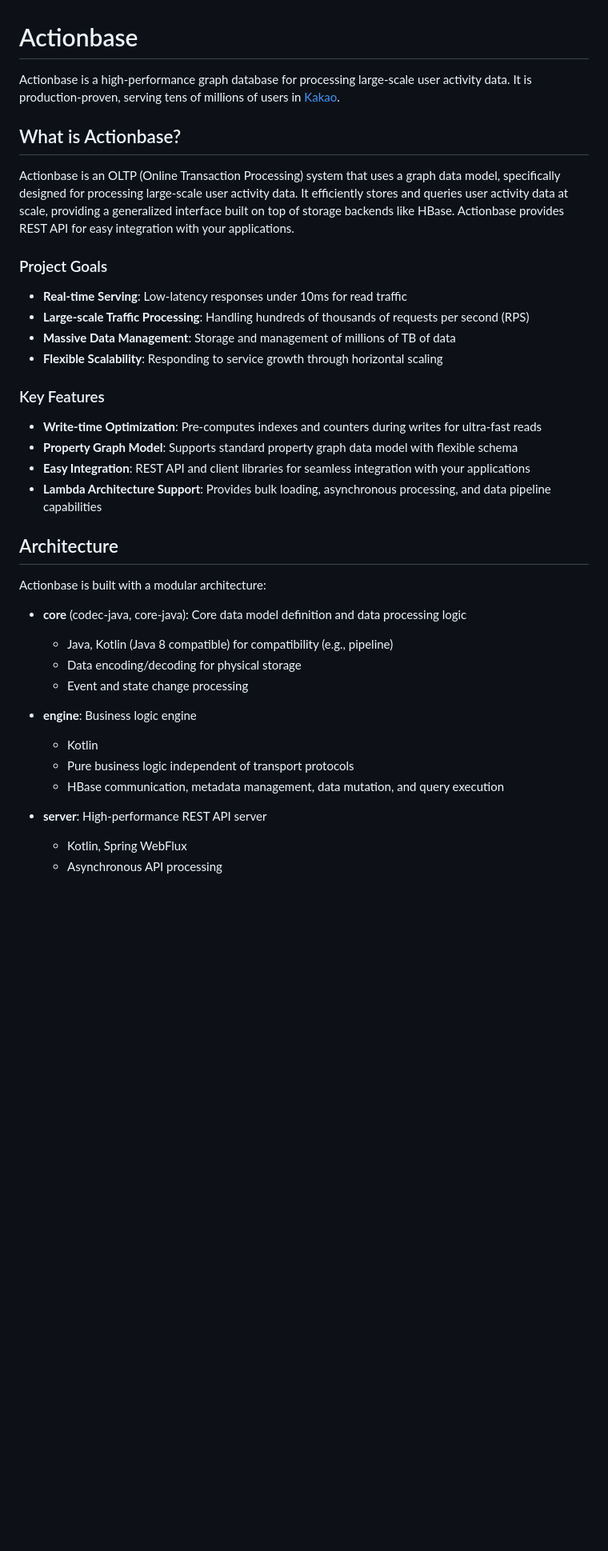
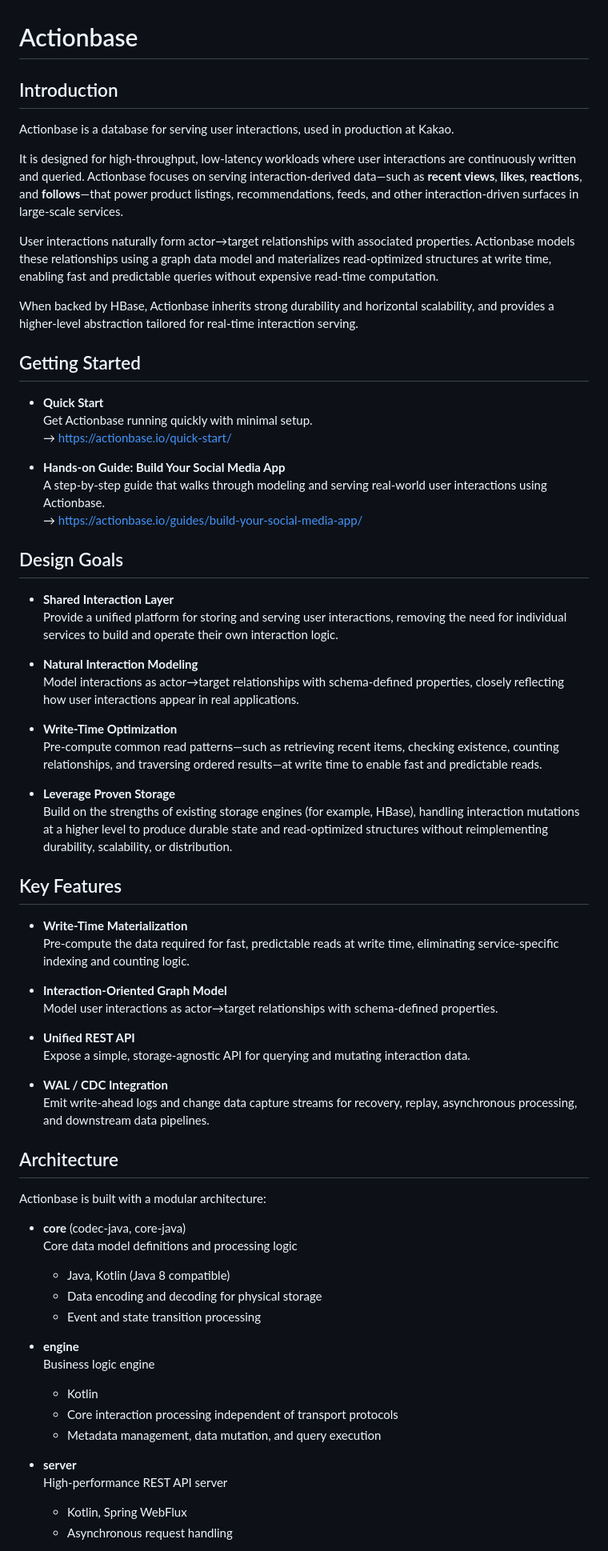
Before and after one commit to kimsunho2000/actionbase, a Markdown page: README.md, the part around one of its changes. Shown at 80% size. Drawn GitHub-style; blank space fills up the shorter version.

Commit message:
docs: update README for initial release (#7)
Improve the README for the initial open-source release by:

- Clarifying the overall project overview and purpose
- Adding a high-level Actionbase introduction
- Refining architecture and feature descriptions

```diff
--- a/README.md
+++ b/README.md
@@ -1,40 +1,81 @@
 # Actionbase
 
-Actionbase is a high-performance graph database for processing large-scale user activity data. It is production-proven, serving tens of millions of users in [Kakao](/about-kakao).
+## Introduction
 
-## What is Actionbase?
+Actionbase is a database for serving user interactions, used in production at Kakao.
 
-Actionbase is an OLTP (Online Transaction Processing) system that uses a graph data model, specifically designed for processing large-scale user activity data. It efficiently stores and queries user activity data at scale, providing a generalized interface built on top of storage backends like HBase. Actionbase provides REST API for easy integration with your applications.
+It is designed for high-throughput, low-latency workloads where user
+interactions are continuously written and queried. Actionbase focuses on serving interaction-derived data—such as **recent views**, **likes**, **reactions**,
+and **follows**—that power product listings, recommendations, feeds, and other interaction-driven surfaces in large-scale services.
 
-### Project Goals
+User interactions naturally form actor→target relationships with associated properties. Actionbase models
+these relationships using a graph data model and materializes read-optimized structures at write time, enabling
+fast and predictable queries without expensive read-time computation.
 
-- **Real-time Serving**: Low-latency responses under 10ms for read traffic
-- **Large-scale Traffic Processing**: Handling hundreds of thousands of requests per second (RPS)
-- **Massive Data Management**: Storage and management of millions of TB of data
-- **Flexible Scalability**: Responding to service growth through horizontal scaling
+When backed by HBase, Actionbase inherits strong durability and horizontal scalability, and provides
+a higher-level abstraction tailored for real-time interaction serving.
 
-### Key Features
+## Getting Started
 
-- **Write-time Optimization**: Pre-computes indexes and counters during writes for ultra-fast reads
-- **Property Graph Model**: Supports standard property graph data model with flexible schema
-- **Easy Integration**: REST API and client libraries for seamless integration with your applications
-- **Lambda Architecture Support**: Provides bulk loading, asynchronous processing, and data pipeline capabilities
+- **Quick Start**
+  Get Actionbase running quickly with minimal setup.
+  → https://actionbase.io/quick-start/
+
+- **Hands-on Guide: Build Your Social Media App**
+  A step-by-step guide that walks through modeling and serving real-world user interactions using Actionbase.
+  → https://actionbase.io/guides/build-your-social-media-app/
+
+## Design Goals
+
+- **Shared Interaction Layer**
+  Provide a unified platform for storing and serving user interactions, removing the need for individual services to
+  build and operate their own interaction logic.
+
+- **Natural Interaction Modeling**
+  Model interactions as actor→target relationships with schema-defined properties, closely reflecting how user
+  interactions appear in real applications.
+
+- **Write-Time Optimization**
+  Pre-compute common read patterns—such as retrieving recent items, checking existence, counting relationships,
+  and traversing ordered results—at write time to enable fast and predictable reads.
+
+- **Leverage Proven Storage**
+  Build on the strengths of existing storage engines (for example, HBase), handling interaction mutations at
+  a higher level to produce durable state and read-optimized structures without reimplementing durability,
+  scalability, or distribution.
+
+## Key Features
+
+- **Write-Time Materialization**
+  Pre-compute the data required for fast, predictable reads at write time, eliminating service-specific indexing and counting logic.
+
+- **Interaction-Oriented Graph Model**
+  Model user interactions as actor→target relationships with schema-defined properties.
+
+- **Unified REST API**
+  Expose a simple, storage-agnostic API for querying and mutating interaction data.
+
+- **WAL / CDC Integration**
+  Emit write-ahead logs and change data capture streams for recovery, replay, asynchronous processing, and downstream data pipelines.
 
 ## Architecture
 
 Actionbase is built with a modular architecture:
 
-- **core** (codec-java, core-java): Core data model definition and data processing logic
-  - Java, Kotlin (Java 8 compatible) for compatibility (e.g., pipeline)
-  - Data encoding/decoding for physical storage
-  - Event and state change processing
+- **core** (codec-java, core-java)
+  Core data model definitions and processing logic
+  - Java, Kotlin (Java 8 compatible)
+  - Data encoding and decoding for physical storage
+  - Event and state transition processing
 
-- **engine**: Business logic engine
+- **engine**
+  Business logic engine
   - Kotlin
-  - Pure business logic independent of transport protocols
-  - HBase communication, metadata management, data mutation, and query execution
+  - Core interaction processing independent of transport protocols
+  - Metadata management, data mutation, and query execution
 
-- **server**: High-performance REST API server
+- **server**
+  High-performance REST API server
   - Kotlin, Spring WebFlux
-  - Asynchronous API processing
+  - Asynchronous request handling
 
```
Also changed, not shown: other parts of README.md (+18 -14 lines).
